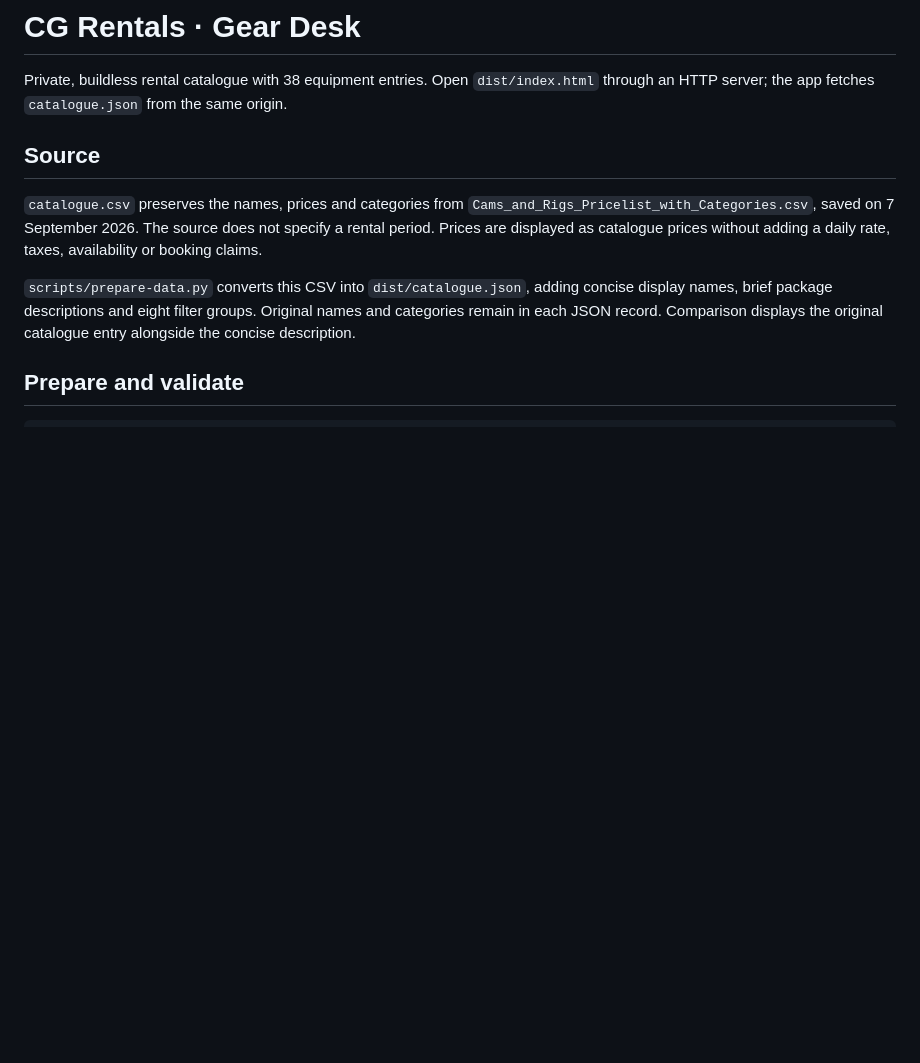
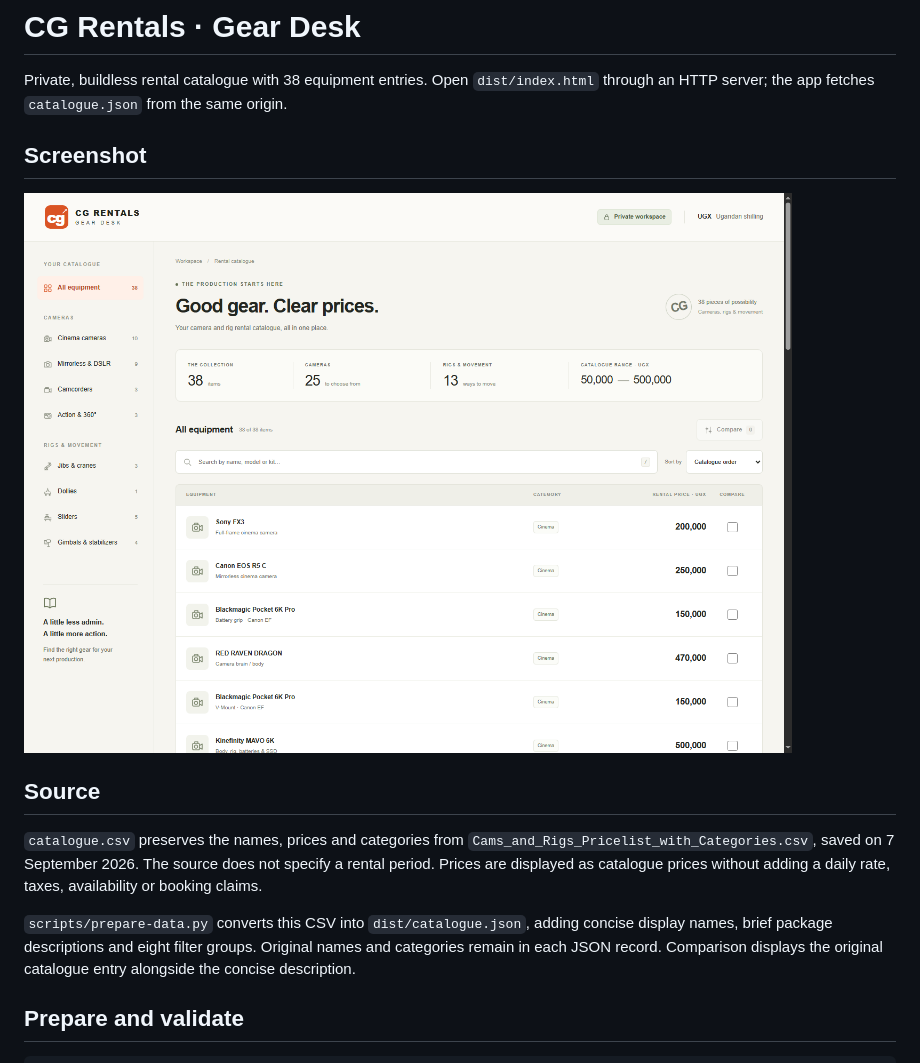
Before and after one commit to twistkan/cg-rentals, a Markdown page: README.md, the part around the change. Rendered like a GitHub page; pictures changed too: docs/screenshots/catalogue.png (added); blank space fills up the shorter version.

Commit message:
Show app screenshot in README

```diff
--- a/README.md
+++ b/README.md
@@ -1,6 +1,10 @@
 # CG Rentals · Gear Desk
 
 Private, buildless rental catalogue with 38 equipment entries. Open `dist/index.html` through an HTTP server; the app fetches `catalogue.json` from the same origin.
+
+## Screenshot
+
+![CG Rentals Gear Desk showing the equipment catalogue, categories and rental prices](docs/screenshots/catalogue.png)
 
 ## Source
 
```
